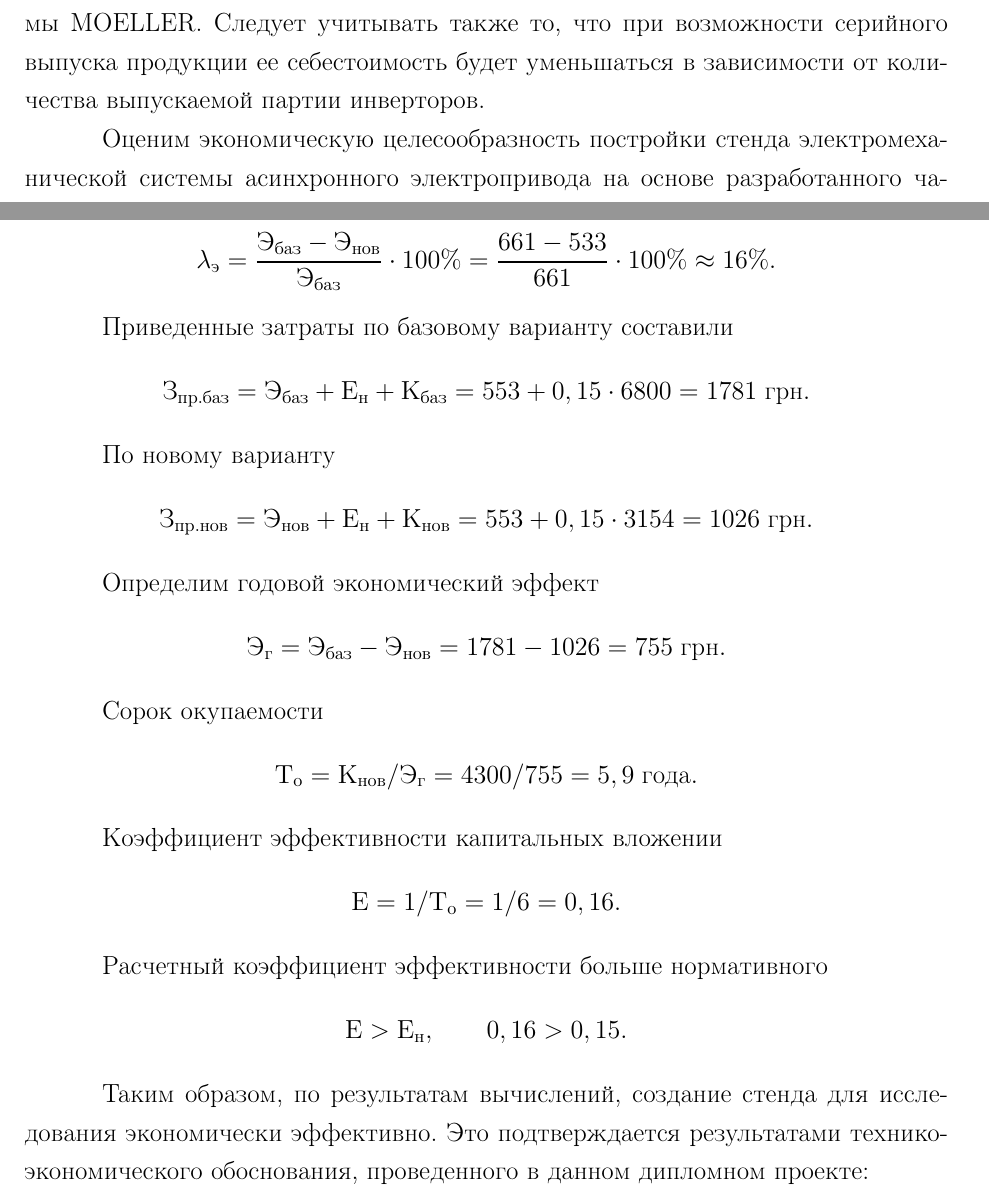
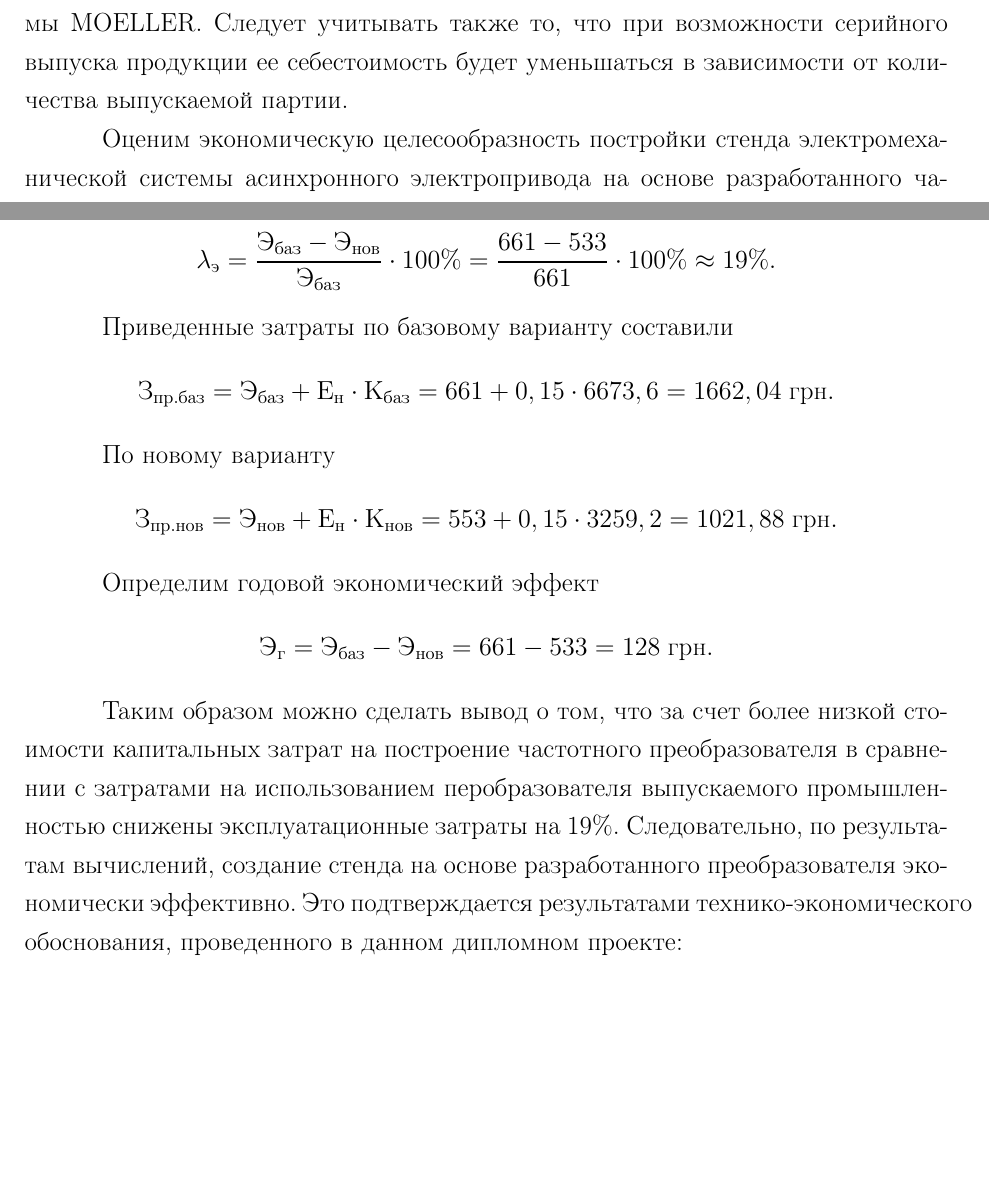
Before and after one commit to revyakin/diplom, a LaTeX document (economic_standalone.tex, which reads economic_section.tex): two parts of pages 1 and 8 of 8, joined at a grey line, cut so that both start at the same text, the shorter picture padded with empty space. Compiled offline with pdfLaTeX.

Commit message:
Economic ...

```diff
--- a/economic_section.tex
+++ b/economic_section.tex
@@ -11,7 +11,7 @@
         эффективности разработанного инвертора напряжения с инвертором
         напряжении фирмы MOELLER. Следует учитывать также то, что при
         возможности серийного выпуска продукции ее себестоимость будет
-        уменьшаться в зависимости от количества выпускаемой партии инверторов.
+        уменьшаться в зависимости от количества выпускаемой партии.
 
         Оценим экономическую целесообразность постройки стенда
         электромеханической системы асинхронного электропривода на основе
@@ -377,49 +377,47 @@
             \lambda_\text{э} =
                 \frac{\text{Э}_\text{баз} - \text{Э}_\text{нов}}
                     {\text{Э}_\text{баз}} \cdot 100 \% =
-                        \frac{661-533}{661} \cdot 100 \% \approx 16 \%.
+                        \frac{661-533}{661} \cdot 100 \% \approx 19 \%.
         \end{equation*}
 
         Приведенные затраты по базовому варианту составили
         \begin{equation*}
             \text{З}_\text{пр.баз} =
-                \text{Э}_\text{баз} + E_\text{н} + K_\text{баз} =
-                    553 + 0,15 \cdot 6800 = 1781 \; \text{грн}.
+                \text{Э}_\text{баз} + E_\text{н} \cdot K_\text{баз} =
+                    661 + 0,15 \cdot 6673,6 = 1662,04 \; \text{грн}.
         \end{equation*}
 
         По новому варианту
         \begin{equation*}
             \text{З}_\text{пр.нов} =
-                \text{Э}_\text{нов} + E_\text{н} + K_\text{нов} =
-                    553 + 0,15 \cdot 3154 = 1026 \; \text{грн}.
+                \text{Э}_\text{нов} + E_\text{н} \cdot K_\text{нов} =
+                    553 + 0,15 \cdot 3259,2 = 1021,88 \; \text{грн}.
         \end{equation*}
 
         Определим годовой экономический эффект
         \begin{equation*}
             \text{Э}_\text{г} = \text{Э}_\text{баз}
-                - \text{Э}_\text{нов} = 1781 - 1026 = 755 \; \text{грн}.
+                - \text{Э}_\text{нов} = 661 - 533 = 128 \; \text{грн}.
         \end{equation*}
 
-        Сорок окупаемости
-        \begin{equation*}
-            T_\text{о} = K_\text{нов} / \text{Э}_\text{г} =
-                4300 / 755 = 5,9 \; \text{года}.
-        \end{equation*}
+%        Коэффициент эффективности капитальных вложении
+%        \begin{equation*}
+%            E = 1 / T_\text{о} = 1 / 6 = 0,16.
+%        \end{equation*}
 
-        Коэффициент эффективности капитальных вложении
-        \begin{equation*}
-            E = 1 / T_\text{о} = 1 / 6 = 0,16.
-        \end{equation*}
+%       Расчетный коэффициент эффективности больше нормативного
+%        \begin{equation*}
+%            E > E_\text{н},\qquad 0,16 > 0,15.
+%        \end{equation*}
 
-       Расчетный коэффициент эффективности больше нормативного
-        \begin{equation*}
-            E > E_\text{н},\qquad 0,16 > 0,15.
-        \end{equation*}
-
-        Таким образом, по результатам вычислений, создание стенда для
-        исследования экономически эффективно. Это подтверждается результатами
-        технико-экономического обоснования, проведенного в данном дипломном
-        проекте:
+        Таким образом можно сделать вывод о том, что за счет более низкой
+        стоимости капитальных затрат на построение частотного преобразователя в
+        сравнении с затратами на использованием перобразователя выпускаемого
+        промышленностью снижены эксплуатационные затраты на 19\%.
+        Следовательно, по результатам вычислений, создание стенда на основе
+        разработанного преобразователя экономически эффективно. Это
+        подтверждается результатами технико-экономического обоснования,
+        проведенного в данном дипломном проекте:
         \begin{itemize}
             \item имеем экономию капитальных вложений и эксплуатационных
                 затрат;
```
Also changed, not shown: economic_section.tex (6 more changed lines).
